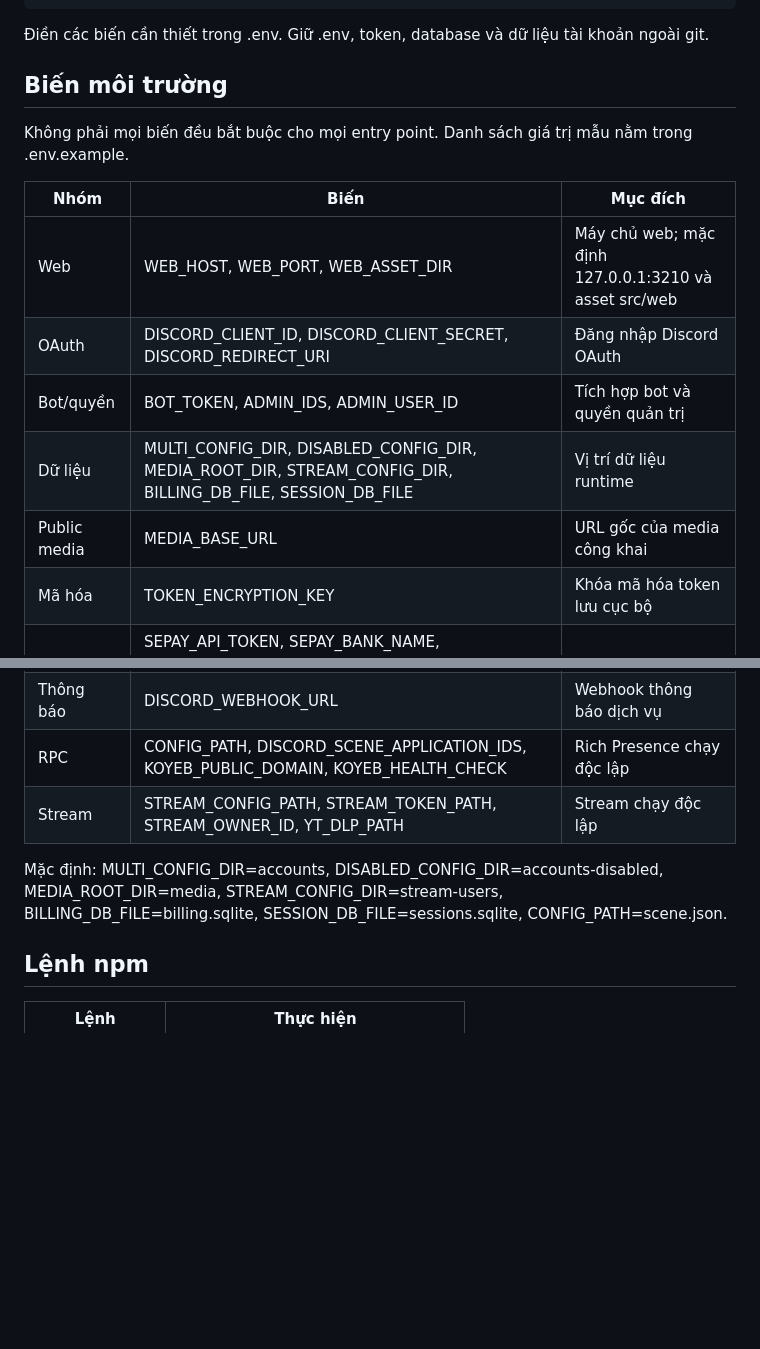
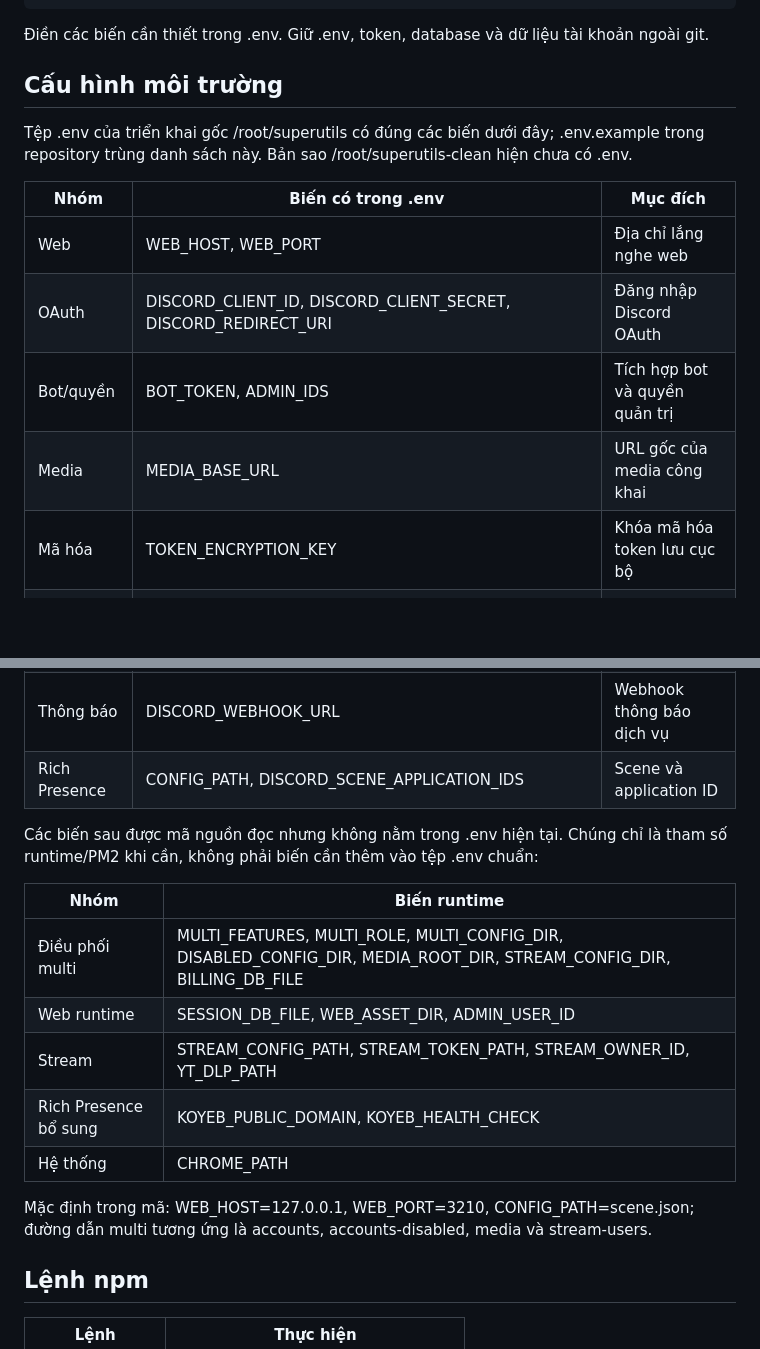
Before and after one commit to rennii11/superutils-clone, a Markdown page: README.md, 2 parts joined by grey strips. GitHub-like rendering; blank space fills up the shorter version.

Commit message:
docs: align environment configuration

```diff
--- a/README.md
+++ b/README.md
@@ -38,27 +38,34 @@ npm run build
 
 Điền các biến cần thiết trong .env. Giữ .env, token, database và dữ liệu tài khoản ngoài git.
 
-## Biến môi trường
+## Cấu hình môi trường
 
-Không phải mọi biến đều bắt buộc cho mọi entry point. Danh sách giá trị mẫu nằm trong .env.example.
+Tệp .env của triển khai gốc /root/superutils có đúng các biến dưới đây; .env.example trong repository trùng danh sách này. Bản sao /root/superutils-clean hiện chưa có .env.
 
-| Nhóm | Biến | Mục đích |
+| Nhóm | Biến có trong .env | Mục đích |
 | --- | --- | --- |
-| Web | WEB_HOST, WEB_PORT, WEB_ASSET_DIR | Máy chủ web; mặc định 127.0.0.1:3210 và asset src/web |
+| Web | WEB_HOST, WEB_PORT | Địa chỉ lắng nghe web |
 | OAuth | DISCORD_CLIENT_ID, DISCORD_CLIENT_SECRET, DISCORD_REDIRECT_URI | Đăng nhập Discord OAuth |
-| Bot/quyền | BOT_TOKEN, ADMIN_IDS, ADMIN_USER_ID | Tích hợp bot và quyền quản trị |
-| Dữ liệu | MULTI_CONFIG_DIR, DISABLED_CONFIG_DIR, MEDIA_ROOT_DIR, STREAM_CONFIG_DIR, BILLING_DB_FILE, SESSION_DB_FILE | Vị trí dữ liệu runtime |
-| Public media | MEDIA_BASE_URL | URL gốc của media công khai |
+| Bot/quyền | BOT_TOKEN, ADMIN_IDS | Tích hợp bot và quyền quản trị |
+| Media | MEDIA_BASE_URL | URL gốc của media công khai |
 | Mã hóa | TOKEN_ENCRYPTION_KEY | Khóa mã hóa token lưu cục bộ |
 | SePay | SEPAY_API_TOKEN, SEPAY_BANK_NAME, SEPAY_BANK_ACCOUNT, SEPAY_BANK_ACCOUNT_NAME, SEPAY_QR_BASE_URL, SEPAY_POLL_LOOKBACK_DAYS, SEPAY_QR_EXPIRES_MINUTES, SEPAY_ACCOUNT_NUMBER | QR và đối soát SePay |
 | Card2K | CARD2K_PARTNER_ID, CARD2K_PARTNER_KEY, CARD2K_CALLBACK_URL | Nạp thẻ; callback phải dùng HTTPS |
 | Spotify | SPOTIFY_CLIENT_ID, SPOTIFY_CLIENT_SECRET | Tìm metadata nhạc |
 | Thông báo | DISCORD_WEBHOOK_URL | Webhook thông báo dịch vụ |
-| RPC | CONFIG_PATH, DISCORD_SCENE_APPLICATION_IDS, KOYEB_PUBLIC_DOMAIN, KOYEB_HEALTH_CHECK | Rich Presence chạy độc lập |
-| Stream | STREAM_CONFIG_PATH, STREAM_TOKEN_PATH, STREAM_OWNER_ID, YT_DLP_PATH | Stream chạy độc lập |
+| Rich Presence | CONFIG_PATH, DISCORD_SCENE_APPLICATION_IDS | Scene và application ID |
 
-Mặc định: MULTI_CONFIG_DIR=accounts, DISABLED_CONFIG_DIR=accounts-disabled, MEDIA_ROOT_DIR=media, STREAM_CONFIG_DIR=stream-users, BILLING_DB_FILE=billing.sqlite, SESSION_DB_FILE=sessions.sqlite, CONFIG_PATH=scene.json.
+Các biến sau được mã nguồn đọc nhưng không nằm trong .env hiện tại. Chúng chỉ là tham số runtime/PM2 khi cần, không phải biến cần thêm vào tệp .env chuẩn:
 
+| Nhóm | Biến runtime |
+| --- | --- |
+| Điều phối multi | MULTI_FEATURES, MULTI_ROLE, MULTI_CONFIG_DIR, DISABLED_CONFIG_DIR, MEDIA_ROOT_DIR, STREAM_CONFIG_DIR, BILLING_DB_FILE |
+| Web runtime | SESSION_DB_FILE, WEB_ASSET_DIR, ADMIN_USER_ID |
+| Stream | STREAM_CONFIG_PATH, STREAM_TOKEN_PATH, STREAM_OWNER_ID, YT_DLP_PATH |
+| Rich Presence bổ sung | KOYEB_PUBLIC_DOMAIN, KOYEB_HEALTH_CHECK |
+| Hệ thống | CHROME_PATH |
+
+Mặc định trong mã: WEB_HOST=127.0.0.1, WEB_PORT=3210, CONFIG_PATH=scene.json; đường dẫn multi tương ứng là accounts, accounts-disabled, media và stream-users.
 ## Lệnh npm
 
 | Lệnh | Thực hiện |
```
